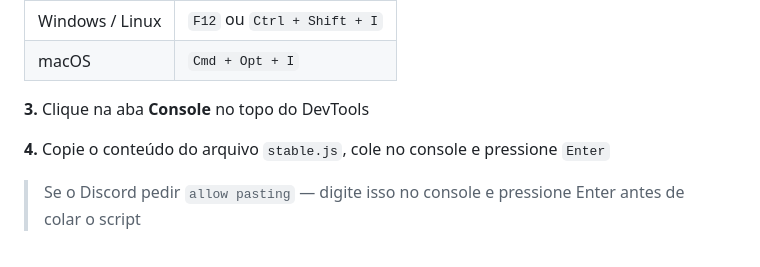
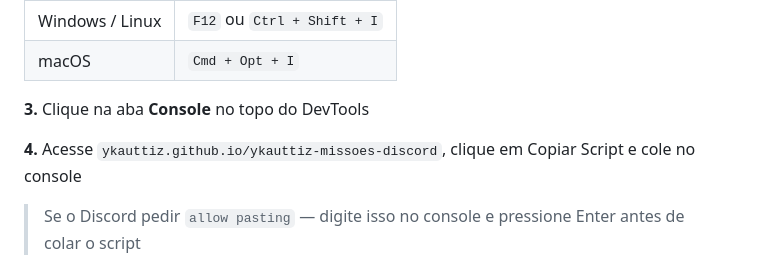
Before and after one commit to ykauttiz/ykauttiz-missoes-discord, a Markdown page: README.md, the part around the change. GitHub-like rendering.

Commit message:
Revise script copying instructions in README
Updated instructions for copying script in Discord.

```diff
--- a/README.md
+++ b/README.md
@@ -78,7 +78,7 @@ O código aparece **protegido** (ilegível) para preservar a autoria de yKauttiz
 
 **3.** Clique na aba **Console** no topo do DevTools
 
-**4.** Copie o conteúdo do arquivo `stable.js`, cole no console e pressione `Enter`
+**4.** Acesse `ykauttiz.github.io/ykauttiz-missoes-discord`, clique em Copiar Script e cole no console
 
 > Se o Discord pedir `allow pasting` — digite isso no console e pressione Enter antes de colar o script
 
```
